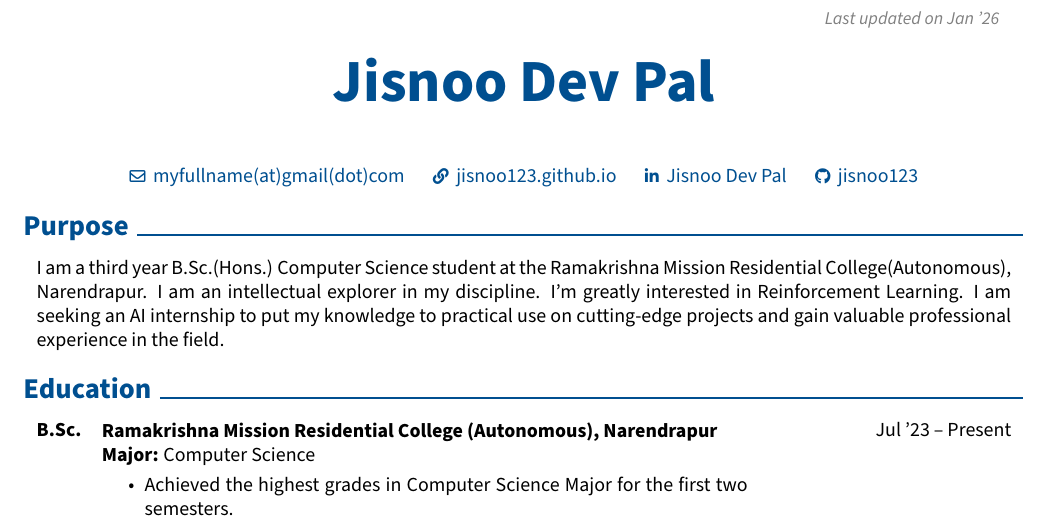
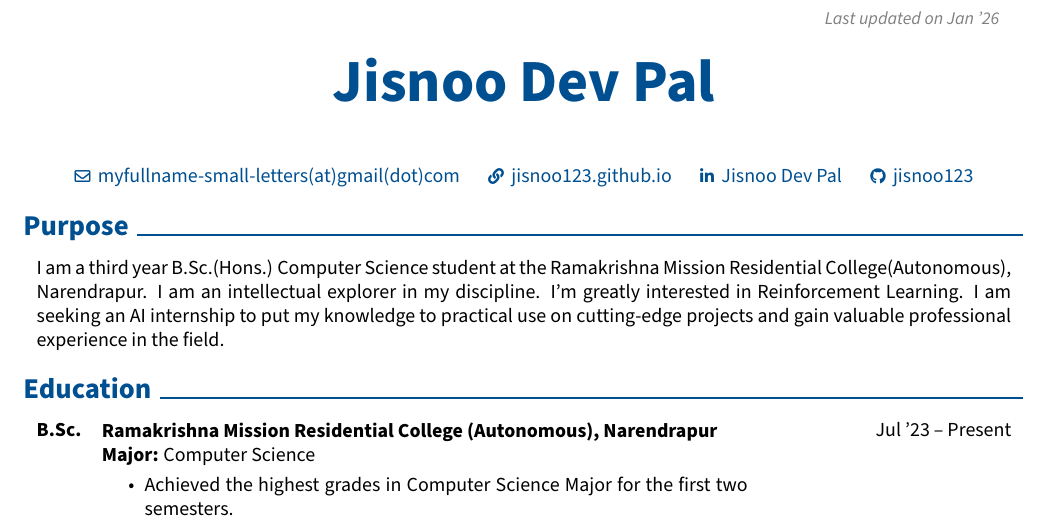
Before and after one commit to jisnoo123/CV, a LaTeX document (Jan_26/main.tex): part of the page, cut so that both start at the same text. Compiled offline with pdfLaTeX.

Commit message:
Email small letters

```diff
--- a/Jan_26/main.tex
+++ b/Jan_26/main.tex
@@ -189,7 +189,7 @@
         \kern 0.25 cm%
 
         \kern 0.25 cm%
-        \mbox{\hrefWithoutArrow{mailto:jisnoodevpal@gmail.com}{{\footnotesize\faEnvelope[regular]}\hspace*{0.13cm}myfullname(at)gmail(dot)com}}%
+        \mbox{\hrefWithoutArrow{mailto:jisnoodevpal@gmail.com}{{\footnotesize\faEnvelope[regular]}\hspace*{0.13cm}myfullname-small-letters(at)gmail(dot)com}}%
         \kern 0.25 cm%
         \AND%
         \kern 0.25 cm%
```
Also changed, not shown: Jan_26/cv.pdf.
